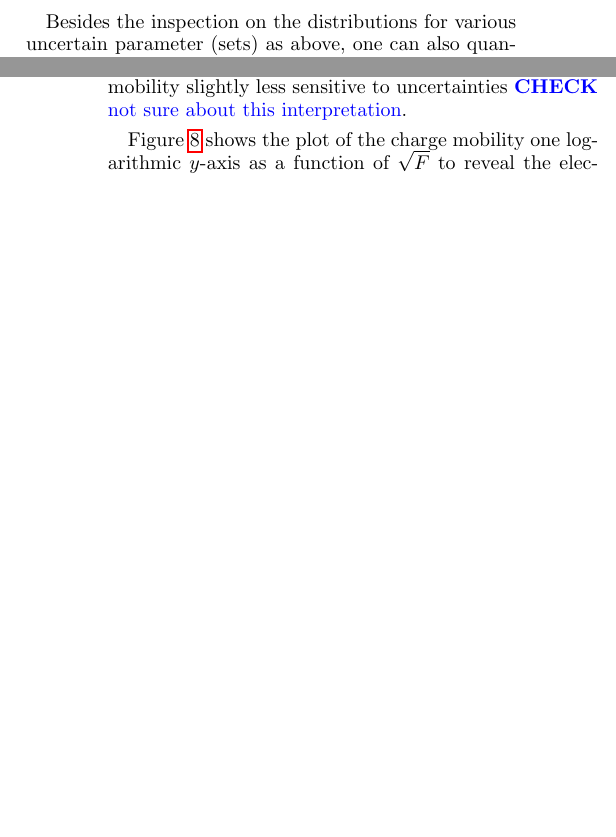
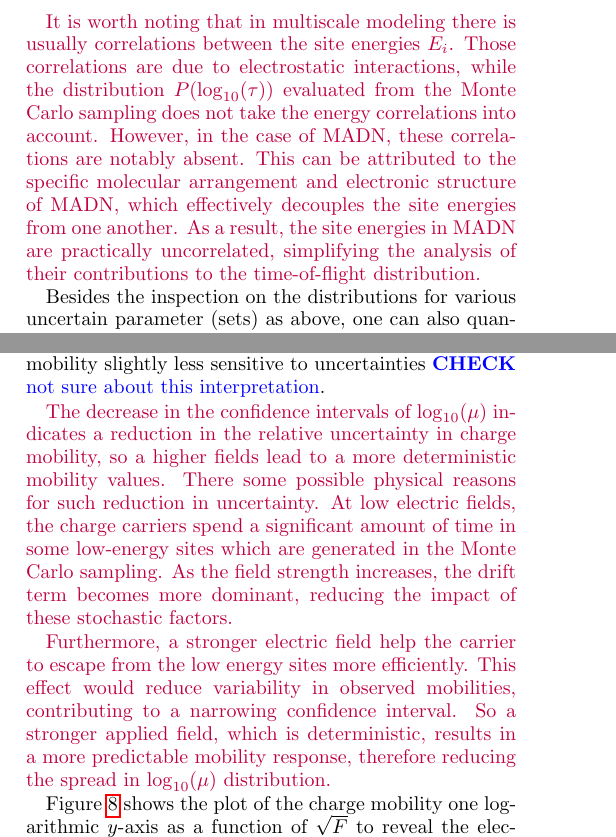
Before and after one commit to zhc079/UQ, a LaTeX paper (paper.tex): two parts of the columns of pages 8 and 9 of 12 before the commit and two parts of the columns of pages 8 and 9 of 13 after it, joined at a grey line, cut at the place of the change, the shorter picture padded with empty space. Compiled offline with pdfLaTeX.

Commit message:
some discussion added

```diff
--- a/paper.tex
+++ b/paper.tex
@@ -38,6 +38,7 @@ floatfix
 
 
 \newcommand{\bjoern}[2]{{\color{blue}{{\bf #1} #2}}}
+\newcommand{\Zhong}[2]{{\color{purple}{{\bf #1} #2}}}
 \newcommand{\ahfx}{\ensuremath{\alpha_\text{HFX}}\xspace}
 
 
@@ -349,6 +350,9 @@ Because the precise distribution of the uncertainties of the $M$ parameters is n
 
 The four respective distributions of $\tau$ in the MADN system are shown in Fig.~\ref{fig:mle_MADN_withE} together with the indicated confidence intervals obtained from Monte-Carlo sampling. Black dots at the $x$-axes are the data from the explicit calculations for the six \ahfx values discussed before. Considering first the three distributions with single property sampling in panels (a)-(c), we find the confidence intervals for $\log_{10}(\tau)$ of $[-8.0,-7.4]$ for uncertain $\lambda$, $[-8.0,-6.5]$ for uncertain $E$, and $[-7.9,-7.7]$ for uncertain $J$, respectively. Interestingly, all three share very similar lower limits of the confidence interval, while the upper limits and the shape of the distributions differ significantly. While $P_\lambda(\log_{10}(\tau))$ and $P_J(\log_{10}(\tau))$ appear relatively symmetric, indictaing possible a log-normal distribution of $\tau$, $P_E(\log_{10}(\tau))$ is distinctly asymmetric which might point to a normal distribution of $\tau$ for uncertain energies. From the three distributions and the confidence intervals one can see that the effect of the uncertainty in the coupling elements on the time-of-flight is small (factor of 2 on $\tau$). The effect of uncertainty in the reorganization energy is only slightly higher (factor of four). Uncertainty in the site energies, in contrast, has a much bigger impact on the estimates of $\tau$. From the distribution of $P_\mathbf{x}(\log_{10}(\tau))$ in Fig.~\ref{fig:mle_MADN_withE}(d), one can see than when all parameters are sampled, the result is dominated by the effects from the uncertainty in the site energies, with an overall similar shape and a confidence interval of $[-8.3,-6.6]$, corresponding to a range from about \unit[5]{ns} to about \unit[250]{ns} in $\tau$.
 
+\Zhong{}{It is worth noting that in multiscale modeling there is usually correlations between the site energies $E_i$.
+Those correlations are due to electrostatic interactions, while the distribution $P(\log_{10}(\tau))$ evaluated from the Monte Carlo sampling does not take the energy correlations into account.
+However, in the case of MADN, these correlations are notably absent. This can be attributed to the specific molecular arrangement and electronic structure of MADN, which effectively decouples the site energies from one another. As a result, the site energies in MADN are practically uncorrelated, simplifying the analysis of their contributions to the time-of-flight distribution. }
 
 %Figure .\ref{fig:mle_MADN_withE}(b) shows that $\log_{10}(\tau)$ has a confidence interval of -8.0 to -7.4 when $\lambda$ is varied.
 %Figure \ref{fig:mle_MADN_withE}(c) show that when $J_{ij}$ is uncertain $\log_{10}(\tau)$ has a narrow confidence interval of -7.9 to -7.7, suggesting that the variation in $J_{ij}$ leads to relatively small change in $\log_{10}(\tau)$ compared to $E_i$ and $\lambda$.
@@ -476,6 +480,14 @@ where $\mathbf{v} = \mathbf{s}/{\tau}$ is the effective velocity of the charge c
 
 We perform such mobility calculations for the six explicit \ahfx models as well as the Monte-Carlo sampled uncertainty for six different values of $F$. The results are shown in Fig.~\ref{fig:fig_mle_withE_mu2_ave}. While the distributions shift depending on the strength of the applied field, the overall shape and the width of the confidence intervals is very similar. The width of the confidence intervals in $\log_{10}(\mu)$ decreases from \unit[0.9]{} at low fields ($\unit[4 \cdot 10^7]{V/m}$) to \unit[0.7]{} at a field of $\unit[9 \cdot 10^7]{V/m}$, corresponding broadly to a width of close to one order of magnitude in $\mu$. A stronger drift component due to a larger external electric field seems to make the mobility slightly less sensitive to uncertainties \bjoern{CHECK}{not sure about this interpretation}.
 
+\Zhong{}{The decrease in the confidence intervals of $\log_{10}(\mu)$ indicates a reduction in the relative uncertainty in charge mobility, so a higher fields lead to a more deterministic mobility values.
+There some possible physical reasons for such reduction in uncertainty. At low electric fields, the charge carriers spend a significant amount of time in some low-energy sites which are generated in the Monte Carlo sampling.
+As the field strength increases, the drift term becomes more dominant, reducing the impact of these stochastic factors.
+
+Furthermore, a stronger electric field help the carrier to escape from the low energy sites more efficiently. This effect would reduce variability in observed mobilities, contributing to a narrowing confidence interval.
+So a stronger applied field, which is deterministic, results in a more predictable mobility response, therefore reducing the spread in $\log_{10}(\mu)$ distribution.
+}
+
 \begin{figure}[tbp]
     \centering
     \includegraphics[width=0.45\textwidth]{figs/fig_PF_plot_ave.pdf}
```
